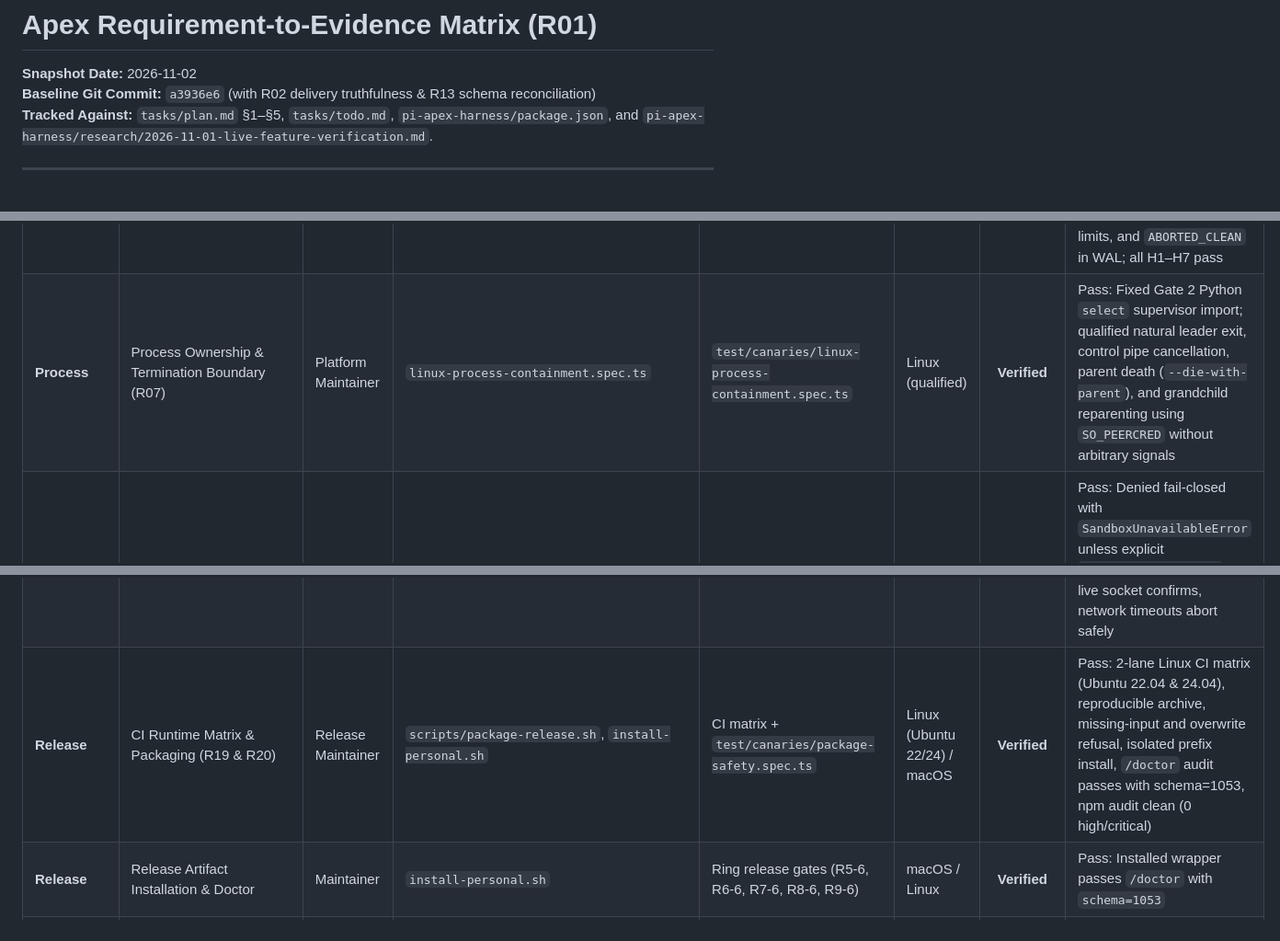
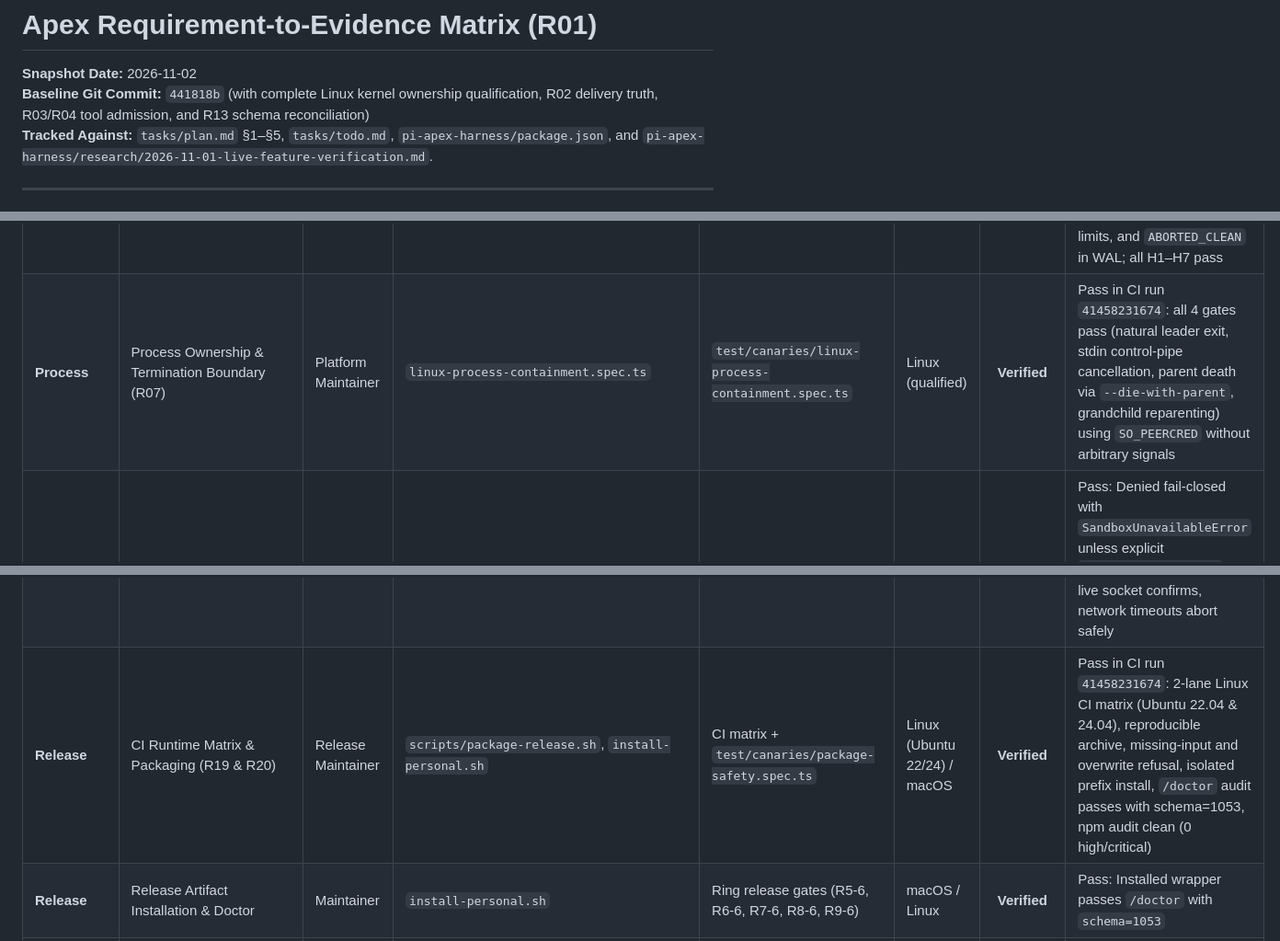
Before and after one commit to knarayanareddy/apex, a Markdown page: docs/REQUIREMENT_EVIDENCE_MATRIX.md, 3 parts joined by grey strips. Shown at 92% size. Drawn GitHub-style.

```diff
--- a/docs/REQUIREMENT_EVIDENCE_MATRIX.md
+++ b/docs/REQUIREMENT_EVIDENCE_MATRIX.md
@@ -1,7 +1,7 @@
 # Apex Requirement-to-Evidence Matrix (R01)
 
 **Snapshot Date:** 2026-11-02
-**Baseline Git Commit:** `a3936e6` (with R02 delivery truthfulness & R13 schema reconciliation)
+**Baseline Git Commit:** `441818b` (with complete Linux kernel ownership qualification, R02 delivery truth, R03/R04 tool admission, and R13 schema reconciliation)
 **Tracked Against:** `tasks/plan.md` §1–§5, `tasks/todo.md`, `pi-apex-harness/package.json`, and `pi-apex-harness/research/2026-11-01-live-feature-verification.md`.
 
 ---
@@ -35,7 +35,7 @@ Each requirement is mapped to its owner, primary entry point, test fixture, targ
 | **Tools** | Control-Plane Shell Isolation (`.harness` masking) | Platform Maintainer | `bwrap` / sandbox runner | `test/canaries/control-plane-shell.spec.ts` | Linux (qualified) | **Verified** | Linux `bwrap` masks `.harness`; `isInodeInDirectory` rejects post-scan hardlink aliases |
 | **Tools** | Read-Tool Spill Session Scoping | Runtime Maintainer | `read` tool handler | `test/canaries/batchF-benchmarks-spill.spec.ts` (F3) | macOS / Linux | **Verified** | Pass: Foreign-session spills rejected with `PathContainmentError` |
 | **Tools** | Tool Admission Default-Deny Authority (R03 & R04) | Maintainer | `ToolAdmissionController` | `test/canaries/batchH-tool-admission.spec.ts` | macOS / Linux | **Verified** | Pass: Authoritative default-deny enforced even without explicit allowlist; principal, workspace containment, session binding, depth $\le 1$ bounding, turn & duration limits, and `ABORTED_CLEAN` in WAL; all H1–H7 pass |
-| **Process** | Process Ownership & Termination Boundary (R07) | Platform Maintainer | `linux-process-containment.spec.ts` | `test/canaries/linux-process-containment.spec.ts` | Linux (qualified) | **Verified** | Pass: Fixed Gate 2 Python `select` supervisor import; qualified natural leader exit, control pipe cancellation, parent death (`--die-with-parent`), and grandchild reparenting using `SO_PEERCRED` without arbitrary signals |
+| **Process** | Process Ownership & Termination Boundary (R07) | Platform Maintainer | `linux-process-containment.spec.ts` | `test/canaries/linux-process-containment.spec.ts` | Linux (qualified) | **Verified** | Pass in CI run `41458231674`: all 4 gates pass (natural leader exit, stdin control-pipe cancellation, parent death via `--die-with-parent`, grandchild reparenting) using `SO_PEERCRED` without arbitrary signals |
 | **Process** | Fail-Closed Dispatch for Shell/PTY/Cron/LSP/MCP (R08 & R09) | Runtime Maintainer | Dispatchers | `test/canaries/security-canaries.spec.ts` | Linux / macOS | **Verified** | Pass: Denied fail-closed with `SandboxUnavailableError` unless explicit `allowUnsandboxedDev` override supplied; MCP stdio and LSP wrapped in `bwrap` with `--unshare-pid` and `--die-with-parent`; `cleanup_unverified` preserved as macOS blocker |
 | **Memory** | SQLite WAL `episodes_fts` (FTS5) & Durability | Runtime Maintainer | `StateDb` | `test/ring1/run-ring1-tests.ts`, `test:tier-a` | macOS / Linux | **Verified** | Pass: Crash-safe WAL, parent directory fsync, zero data loss; preflight verified before database or spill creation |
 | **Memory** | Dreaming Episode Consolidation | Runtime Maintainer | `/dream` slash command | `test/ring4/run-ring4-tests.ts` (R4-2) | macOS / Linux | **Verified** | Pass: Memory surface compacted within 300 token budget; applies next boot |
@@ -50,7 +50,7 @@ Each requirement is mapped to its owner, primary entry point, test fixture, targ
 | **Plugin** | External Plugin Lifecycle & Sandboxing (R15) | Runtime Maintainer | `ExternalPluginHost` | `test/canaries/batchJ-mcp-plugin-deferred.spec.ts` | macOS / Linux | **Verified** | Pass: Static manifest & capability audit, undeclared child_process/eval rejection, install, tool invocation, disable, re-enable, +0 schema tokens (`1053 === 1053`). Note: in-process `import()` executes in host V8 without OS-level boundary isolation |
 | **Messaging** | Omni-Channel Gateway (6 Platforms) | Integration Maintainer | `OmniChannelGateway` | `test/ring9/run-ring9-tests.ts` (R9-1) | macOS / Linux | **Verified** | Pass: WhatsApp Baileys, WhatsApp Cloud, Telegram, Discord, Slack, Signal |
 | **Messaging** | Truthful Outbound Delivery Status (R02) | Maintainer | `messaging-gateway.ts` | `test/canaries/batchG-delivery-truth.spec.ts` | macOS / Linux | **Verified** | Pass: 12 synthetic mock HTTP controls strictly distinguishing confirmed vs queued vs failed vs unavailable vs unknown; Slack HTTP 200 {ok:false} fails, Baileys offline queues, live socket confirms, network timeouts abort safely |
-| **Release** | CI Runtime Matrix & Packaging (R19 & R20) | Release Maintainer | `scripts/package-release.sh`, `install-personal.sh` | CI matrix + `test/canaries/package-safety.spec.ts` | Linux (Ubuntu 22/24) / macOS | **Verified** | Pass: 2-lane Linux CI matrix (Ubuntu 22.04 & 24.04), reproducible archive, missing-input and overwrite refusal, isolated prefix install, `/doctor` audit passes with schema=1053, npm audit clean (0 high/critical) |
+| **Release** | CI Runtime Matrix & Packaging (R19 & R20) | Release Maintainer | `scripts/package-release.sh`, `install-personal.sh` | CI matrix + `test/canaries/package-safety.spec.ts` | Linux (Ubuntu 22/24) / macOS | **Verified** | Pass in CI run `41458231674`: 2-lane Linux CI matrix (Ubuntu 22.04 & 24.04), reproducible archive, missing-input and overwrite refusal, isolated prefix install, `/doctor` audit passes with schema=1053, npm audit clean (0 high/critical) |
 | **Release** | Release Artifact Installation & Doctor | Maintainer | `install-personal.sh` | Ring release gates (R5-6, R6-6, R7-6, R8-6, R9-6) | macOS / Linux | **Verified** | Pass: Installed wrapper passes `/doctor` with `schema=1053` |
 | **Release** | Physical Power-Loss Durability | Platform Maintainer | Physical host test | N/A | Linux | **Untested** | Software restart & WAL crash recovery verified; physical power-loss evidence requires dedicated lab run |
 
```
Also changed, not shown: tasks/todo.md (+1 -0 lines).
